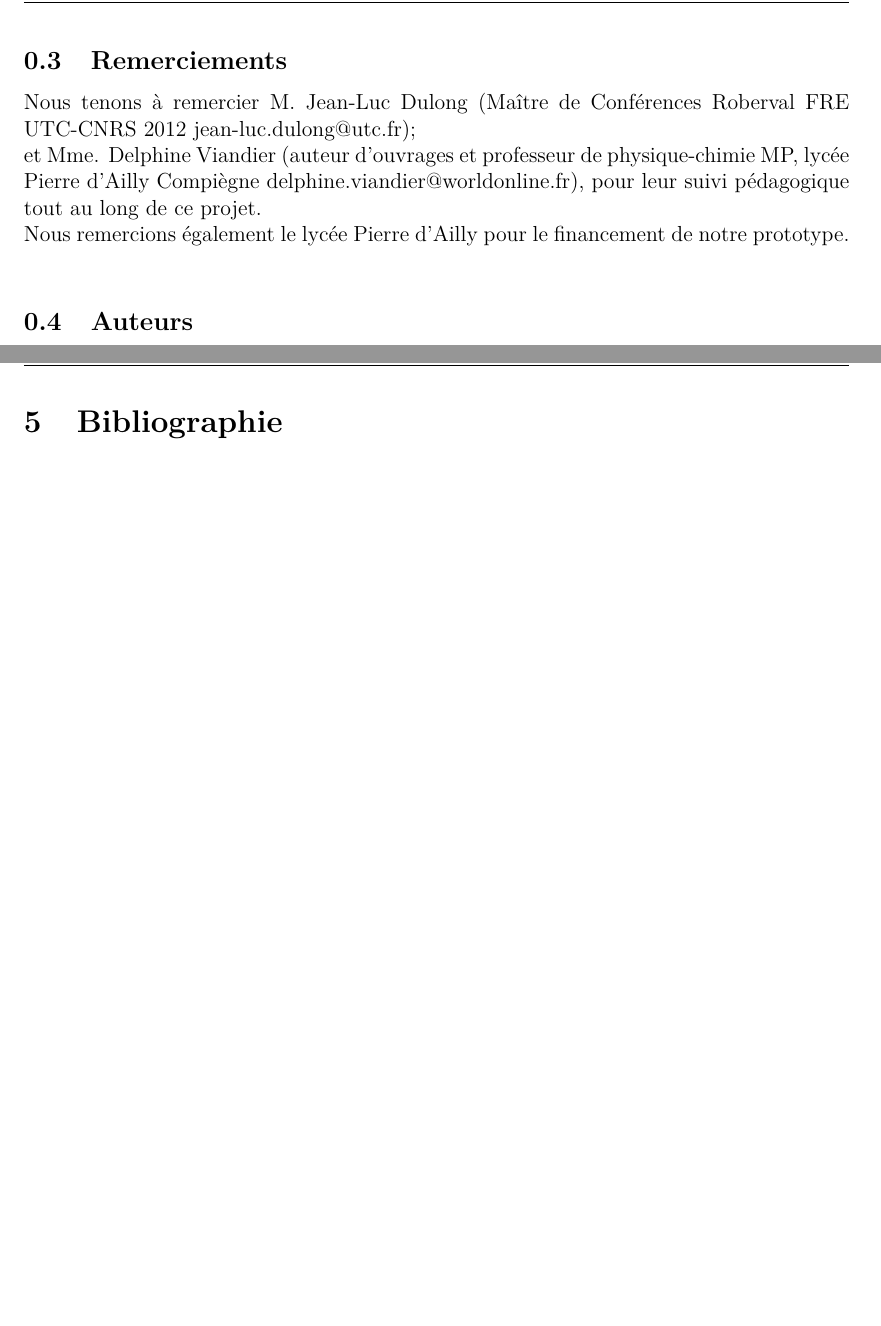
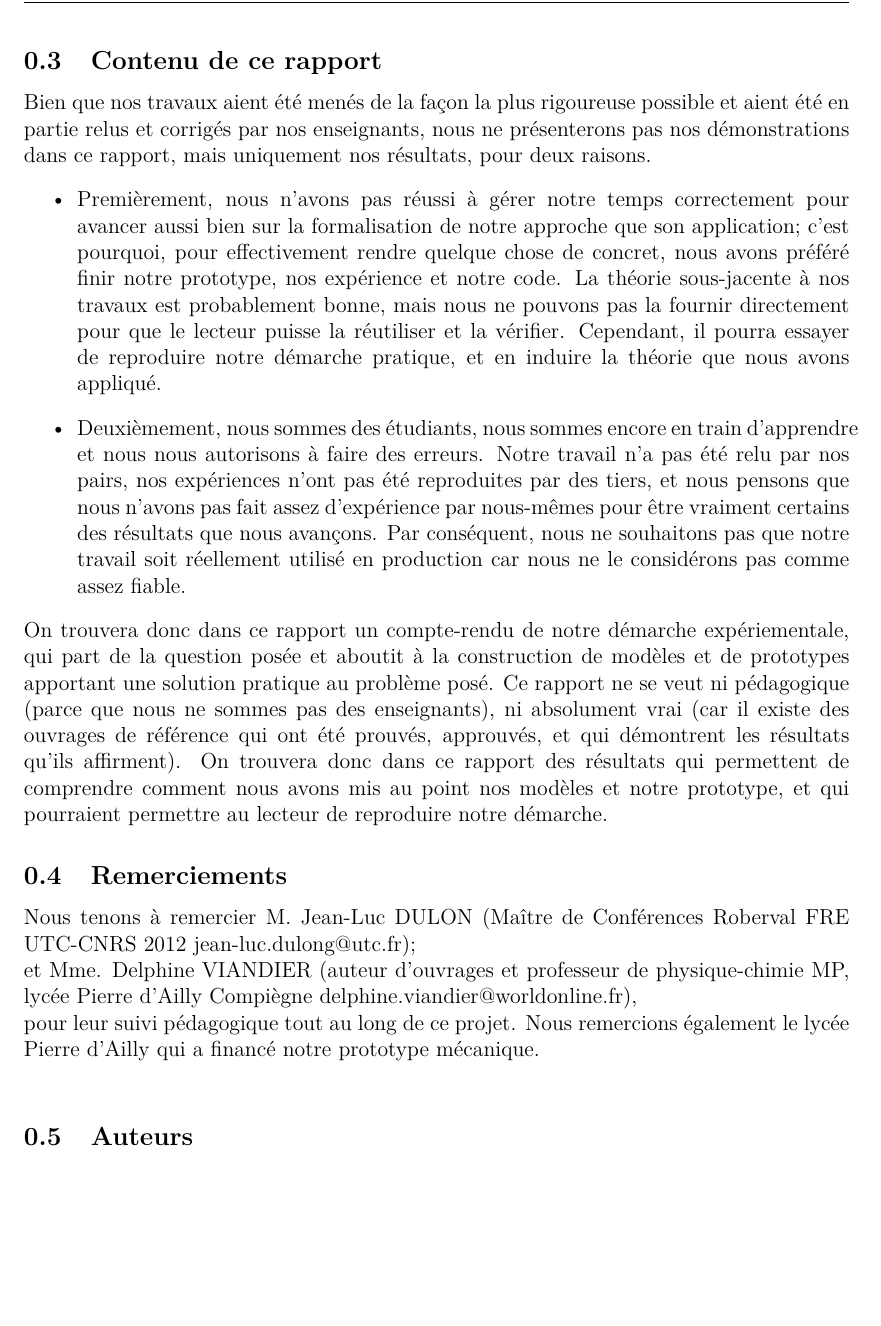
Before and after one commit to tx-chariot-utc-p19/literature, a LaTeX document (main.tex, which reads src/conclusion.tex, src/intro.tex): two parts of pages 4 and 15 of 16 before the commit and part of page 4 of 15 after it, the two joined at a grey line, cut at the place of the change, the shorter picture padded with empty space. Compiled offline with pdfLaTeX.

Commit message:
Formattages mineurs + intro contenu

```diff
--- a/src/conclusion.tex
+++ b/src/conclusion.tex
@@ -5,7 +5,3 @@ Lorem ipsum dolor sit amet, consectetur adipiscing elit. Donec ac orci dapibus l
 \paragraph{}
 Lorem ipsum dolor sit amet, consectetur adipiscing elit. Donec ac orci dapibus lorem imperdiet ornare. Integer ornare consectetur neque in finibus. Pellentesque laoreet, erat commodo accumsan mollis, erat turpis consequat urna, sit amet ullamcorper nulla ex sed nisl. Vestibulum luctus vitae leo eu mattis. Etiam viverra luctus tristique. Ut vel vestibulum nulla, eget mollis diam. Fusce scelerisque tellus sed ipsum laoreet, id porttitor elit elementum. Quisque ut mattis risus. Donec aliquam vulputate dolor eu semper. \cite{dbscan-ref}, \cite{dbscan-sklearn-ref}.
 $\hookrightarrow$ \url{https://google.fr}\\
-
-\clearpage
-
-\section{Bibliographie}
--- a/src/intro.tex
+++ b/src/intro.tex
@@ -17,10 +17,18 @@ Pour la seconde problématique, on peut utiliser des algorithmes de cheminement
 Mais le but est d'optimiser la trajectoire en temps, et non pas en distance parcourue. Lorsqu'on combine les deux modèles, pour le problème qu'on s'est donnés (hangar en quadrillage), on se rend bien compte qu'on ne peut pas assimiler les variations de la distance aux variations du temps, puisque la forme de la trajectoire influence directement la vitesse max du chariot. Le coût en temps n'est pas forcément croissant par rapport à la distance totale parcourue. En fait, plusieurs chemins peuvent avoir la même distance mais des temps différents. On a en fait un problème trop complexe pour qu'on puisse résoudre ces deux problèmes de façon indépendante; il fallait qu e le calcul de l'itinéraire tienne compte de notre modèle mécanique du chariot.\\
 Mais notre méthodologie a quand même été cartésienne, parce que, naïvement, nous avons commmencé par appliquer les méthodes que nous connaissions déjà. Nous avons d'abord décomposé notre problème en des éléments simples (triviaux car des méthodes connues existent), puis nous l'avons recomposé. Ce cheminement sera suivi dans le présent rapport.
 
+\subsection{Contenu de ce rapport}
+Bien que nos travaux aient été menés de la façon la plus rigoureuse possible et aient été en partie relus et corrigés par nos enseignants, nous ne présenterons pas nos démonstrations dans ce rapport, mais uniquement nos résultats, pour deux raisons.
+\begin{itemize}
+	\item Premièrement, nous n'avons pas réussi à gérer notre temps correctement pour avancer aussi bien sur la formalisation de notre approche que son application; c'est pourquoi, pour effectivement rendre quelque chose de concret, nous avons préféré finir notre prototype, nos expérience et notre code. La théorie sous-jacente à nos travaux est probablement bonne, mais nous ne pouvons pas la fournir directement pour que le lecteur puisse la réutiliser et la vérifier. Cependant, il pourra essayer de reproduire notre démarche pratique, et en induire la théorie que nous avons appliqué.
+	\item Deuxièmement, nous sommes des étudiants, nous sommes encore en train d'apprendre et nous nous autorisons à faire des erreurs. Notre travail n'a pas été relu par nos pairs, nos expériences n'ont pas été reproduites par des tiers, et nous pensons que nous n'avons pas fait assez d'expérience par nous-mêmes pour être vraiment certains des résultats que nous avançons. Par conséquent, nous ne souhaitons pas que notre travail soit réellement utilisé en production car nous ne le considérons pas comme assez fiable.
+\end{itemize}
+On trouvera donc dans ce rapport un compte-rendu de notre démarche expériementale, qui part de la question posée et aboutit à la construction de modèles et de prototypes apportant une solution pratique au problème posé. Ce rapport ne se veut ni pédagogique (parce que nous ne sommes pas des enseignants), ni absolument vrai (car il existe des ouvrages de référence qui ont été prouvés, approuvés, et qui démontrent les résultats qu'ils affirment). On trouvera donc dans ce rapport des résultats qui permettent de comprendre comment nous avons mis au point nos modèles et notre prototype, et qui pourraient permettre au lecteur de reproduire notre démarche.
 \subsection{Remerciements}
-Nous tenons à remercier M. Jean-Luc Dulong (Maître de Conférences Roberval FRE UTC-CNRS 2012 jean-luc.dulong@utc.fr);\\
-et Mme. Delphine Viandier (auteur d'ouvrages et professeur de physique-chimie MP, lycée Pierre d'Ailly Compiègne delphine.viandier@worldonline.fr), pour leur suivi pédagogique tout au long de ce projet.\\
-Nous remercions également le lycée Pierre d'Ailly pour le financement de notre prototype.\\
+Nous tenons à remercier M. Jean-Luc DULON (Maître de Conférences Roberval FRE UTC-CNRS 2012 jean-luc.dulong@utc.fr);\\
+et Mme. Delphine VIANDIER (auteur d'ouvrages et professeur de physique-chimie MP, lycée Pierre d'Ailly Compiègne delphine.viandier@worldonline.fr),\\
+pour leur suivi pédagogique tout au long de ce projet.
+Nous remercions également le lycée Pierre d'Ailly qui a financé notre prototype mécanique.\\
 \subsection{Auteurs}
 Anthony TORDJMANN, étudiant en MP au lycée Pierre d'Ailly de Compiègne (anthony.tordjmann@gmail.com)\\
 Romain MALIACH-AUGUSTE, étudiant en TC04 à l'Université de Technologie de Compiègne (romain.maliach-auguste@etu.utc.fr)
```
